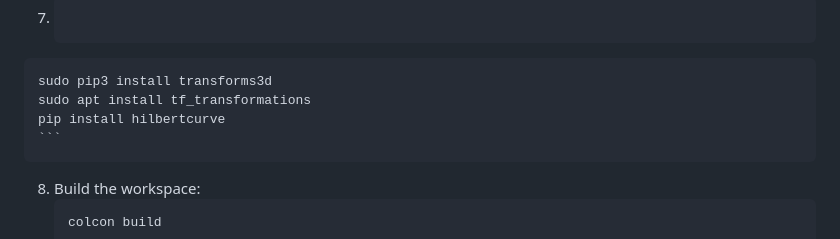
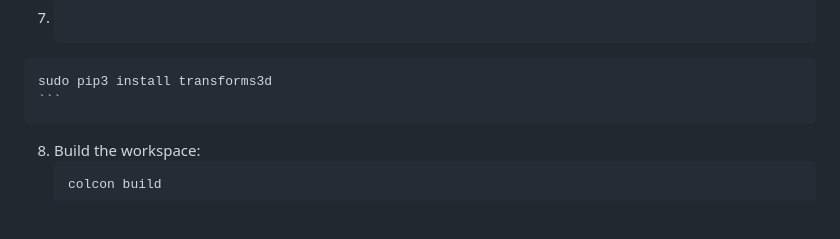
Before and after one commit to NaeemSutton/Hilbert-Curve-for-ROS-2-Robots, a Markdown page: README.md, the part around the change. GitHub-like rendering; blank space fills up the shorter version.

````diff
--- a/README.md
+++ b/README.md
@@ -178,8 +178,6 @@ This guide provides step-by-step instructions on how to download and use the cod
     Install all libraries for HilbertCurve if needed, install pip if needed on a fresh device
  7.  ```bash
     sudo pip3 install transforms3d
-    sudo apt install tf_transformations
-    pip install hilbertcurve
     ```
 
 8. Build the workspace:
````
